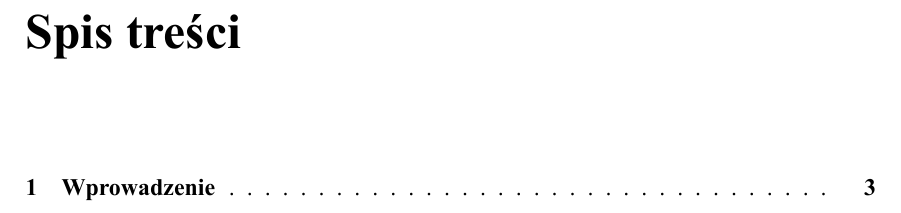
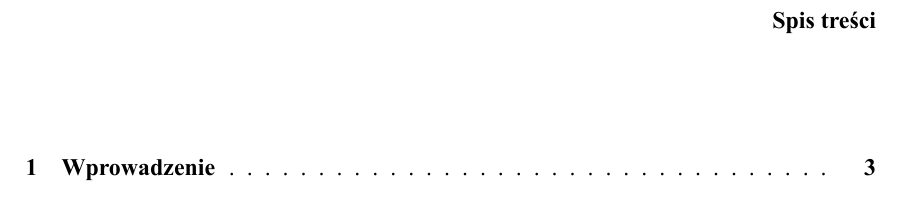
Before and after one commit to bartosz-szymanski-dev/master-thesis, a LaTeX thesis (praca-dyplomowa.tex): part of page 2 of 5, cut so that both start at the same text. The pictures show the PDF file praca-dyplomowa.pdf that the author committed with the source.

Commit message:
[table of contents] font size issue ongoing investigation

```diff
--- a/praca-dyplomowa.tex
+++ b/praca-dyplomowa.tex
@@ -55,6 +55,7 @@
 
 \renewcommand{\contentsname}{Spis treści}
 \renewcommand{\cftchapleader}{\cftdotfill{\cftdotsep}}
+\renewcommand{\cfttoctitlefont}{\hfill\bfseries\fontsize{12pt}
 
 \setlength{\parindent}{1.25cm}
 
```
Also changed, not shown: praca-dyplomowa.pdf.
